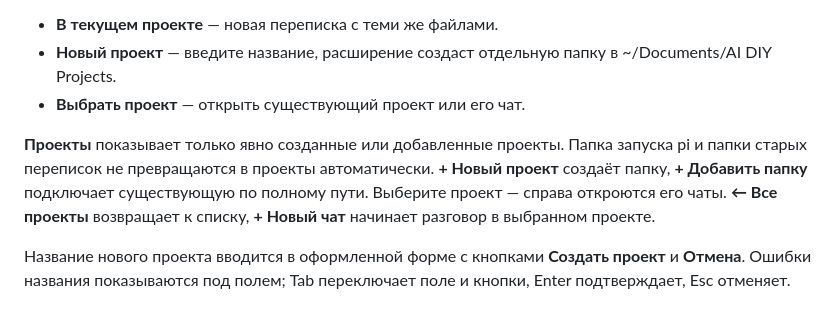
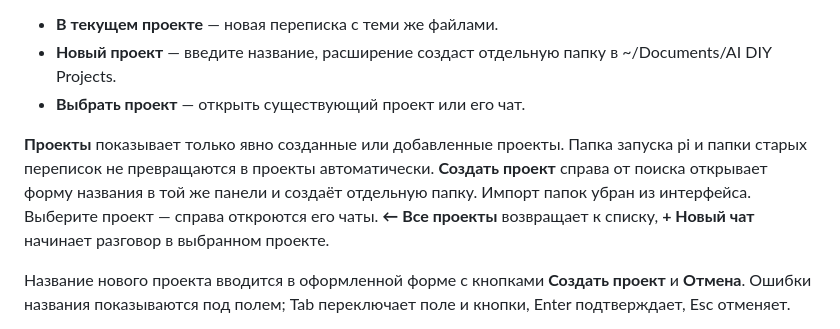
Before and after one commit to slavamirniy/pi-friendly, a Markdown page: README.md, the part around the change. Drawn GitHub-style.

Commit message:
Document project creation toolbar

```diff
--- a/README.md
+++ b/README.md
@@ -24,7 +24,7 @@ pi remove git:github.com/slavamirniy/pi-friendly
 - **Новый проект** — введите название, расширение создаст отдельную папку в ~/Documents/AI DIY Projects.
 - **Выбрать проект** — открыть существующий проект или его чат.
 
-**Проекты** показывает только явно созданные или добавленные проекты. Папка запуска pi и папки старых переписок не превращаются в проекты автоматически. **+ Новый проект** создаёт папку, **+ Добавить папку** подключает существующую по полному пути. Выберите проект — справа откроются его чаты. **← Все проекты** возвращает к списку, **+ Новый чат** начинает разговор в выбранном проекте.
+**Проекты** показывает только явно созданные или добавленные проекты. Папка запуска pi и папки старых переписок не превращаются в проекты автоматически. **Создать проект** справа от поиска открывает форму названия в той же панели и создаёт отдельную папку. Импорт папок убран из интерфейса. Выберите проект — справа откроются его чаты. **← Все проекты** возвращает к списку, **+ Новый чат** начинает разговор в выбранном проекте.
 
 Название нового проекта вводится в оформленной форме с кнопками **Создать проект** и **Отмена**. Ошибки названия показываются под полем; Tab переключает поле и кнопки, Enter подтверждает, Esc отменяет.
 
```
